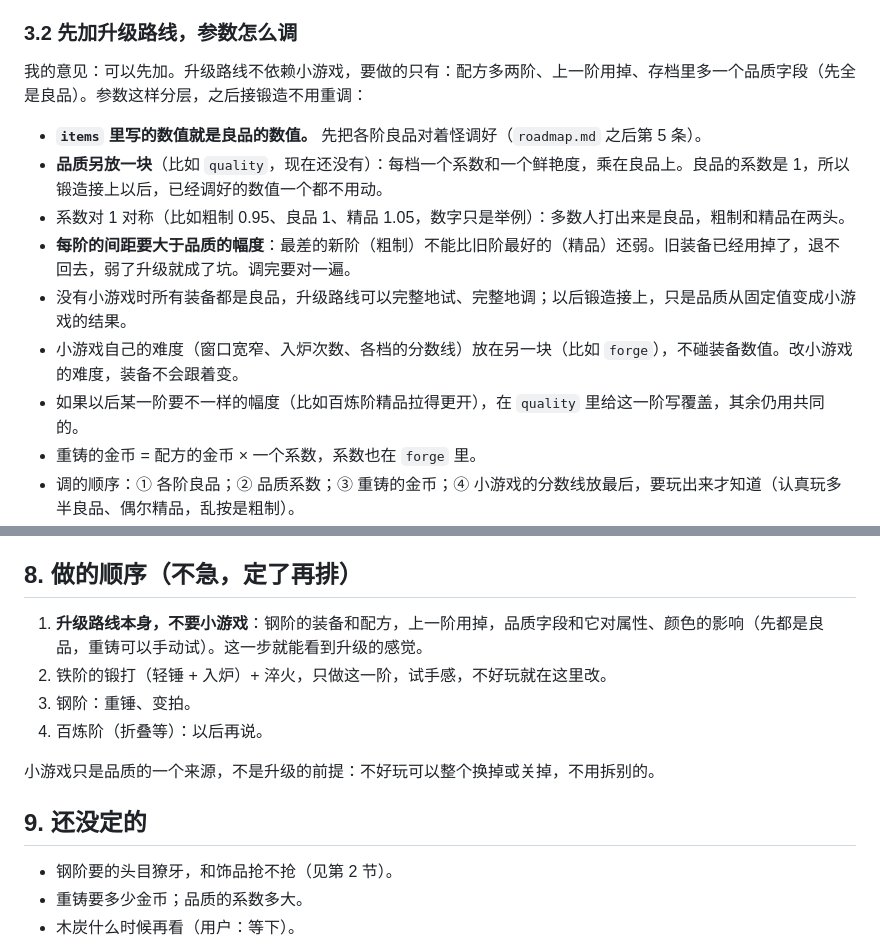
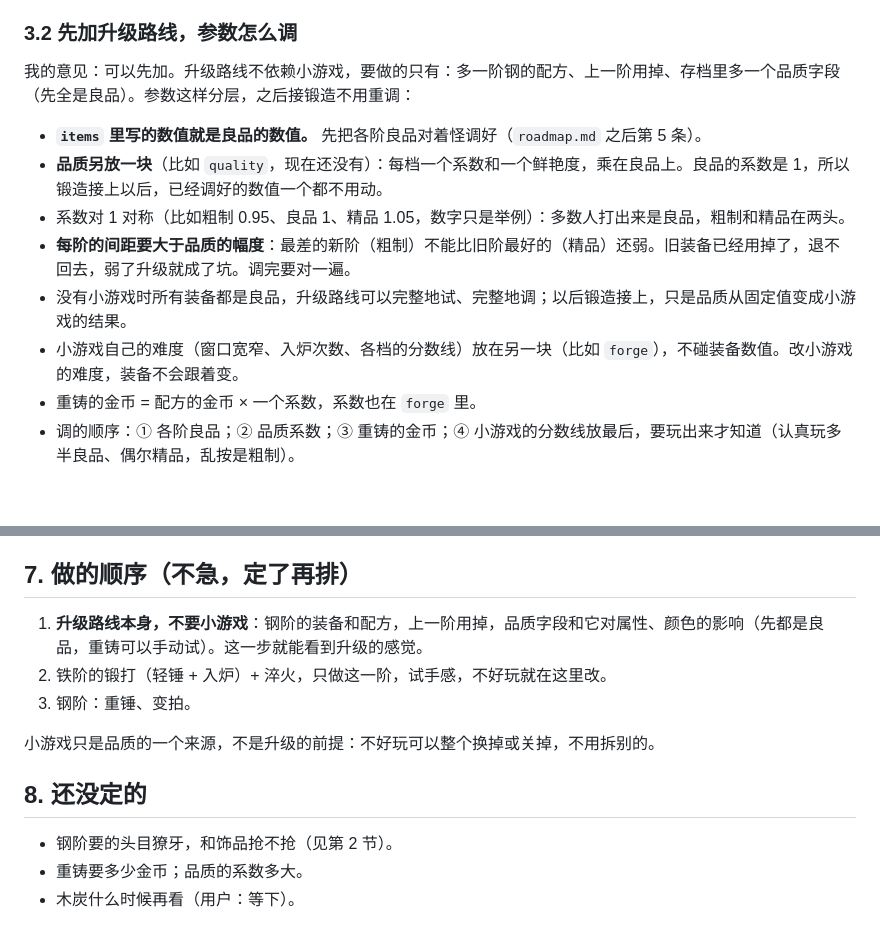
Before and after one commit to Jyung99Red/block-knight, a Markdown page: docs/notes/forging.md, 2 parts joined by grey strips. Rendered like a GitHub page; blank space fills up the shorter version.

```diff
--- a/docs/notes/forging.md
+++ b/docs/notes/forging.md
@@ -44,7 +43,7 @@
 
 ### 3.2 先加升级路线，参数怎么调
 
-我的意见：可以先加。升级路线不依赖小游戏，要做的只有：配方多两阶、上一阶用掉、存档里多一个品质字段（先全是良品）。参数这样分层，之后接锻造不用重调：
+我的意见：可以先加。升级路线不依赖小游戏，要做的只有：多一阶钢的配方、上一阶用掉、存档里多一个品质字段（先全是良品）。参数这样分层，之后接锻造不用重调：
 
 - **`items` 里写的数值就是良品的数值。** 先把各阶良品对着怪调好（`roadmap.md` 之后第 5 条）。
 - **品质另放一块**（比如 `quality`，现在还没有）：每档一个系数和一个鲜艳度，乘在良品上。良品的系数是 1，所以锻造接上以后，已经调好的数值一个都不用动。
@@ -52,7 +51,6 @@
 - **每阶的间距要大于品质的幅度**：最差的新阶（粗制）不能比旧阶最好的（精品）还弱。旧装备已经用掉了，退不回去，弱了升级就成了坑。调完要对一遍。
 - 没有小游戏时所有装备都是良品，升级路线可以完整地试、完整地调；以后锻造接上，只是品质从固定值变成小游戏的结果。
 - 小游戏自己的难度（窗口宽窄、入炉次数、各档的分数线）放在另一块（比如 `forge`），不碰装备数值。改小游戏的难度，装备不会跟着变。
-- 如果以后某一阶要不一样的幅度（比如百炼阶精品拉得更开），在 `quality` 里给这一阶写覆盖，其余仍用共同的。
 - 重铸的金币 = 配方的金币 × 一个系数，系数也在 `forge` 里。
 - 调的顺序：① 各阶良品；② 品质系数；③ 重铸的金币；④ 小游戏的分数线放最后，要玩出来才知道（认真玩多半良品、偶尔精品，乱按是粗制）。
 - 对战（`design.md` 8.2）装备固定，品质按良品算，规则才一致。
@@ -133,16 +123,15 @@
 - 游戏参考：[KCD2 打铁](https://www.destructoid.com/kingdom-come-deliverance-2-blacksmithing-guide-and-tips/)（风箱升温、按点锤击、回炉、淬火；"同一点连打无效"是它的规则，不是真的）、[魔物猎人升级树](https://www.monsterhunterwiki.org/wiki/MHi/Sword_and_Shield_Tree)
 
 
-## 8. 做的顺序（不急，定了再排）
+## 7. 做的顺序（不急，定了再排）
 
 1. **升级路线本身，不要小游戏**：钢阶的装备和配方，上一阶用掉，品质字段和它对属性、颜色的影响（先都是良品，重铸可以手动试）。这一步就能看到升级的感觉。
 2. 铁阶的锻打（轻锤 + 入炉）+ 淬火，只做这一阶，试手感，不好玩就在这里改。
 3. 钢阶：重锤、变拍。
-4. 百炼阶（折叠等）：以后再说。
 
 小游戏只是品质的一个来源，不是升级的前提：不好玩可以整个换掉或关掉，不用拆别的。
 
-## 9. 还没定的
+## 8. 还没定的
 
 - 钢阶要的头目獠牙，和饰品抢不抢（见第 2 节）。
 - 重铸要多少金币；品质的系数多大。
```
Also changed, not shown: other parts of docs/notes/forging.md (+6 -15 lines).
